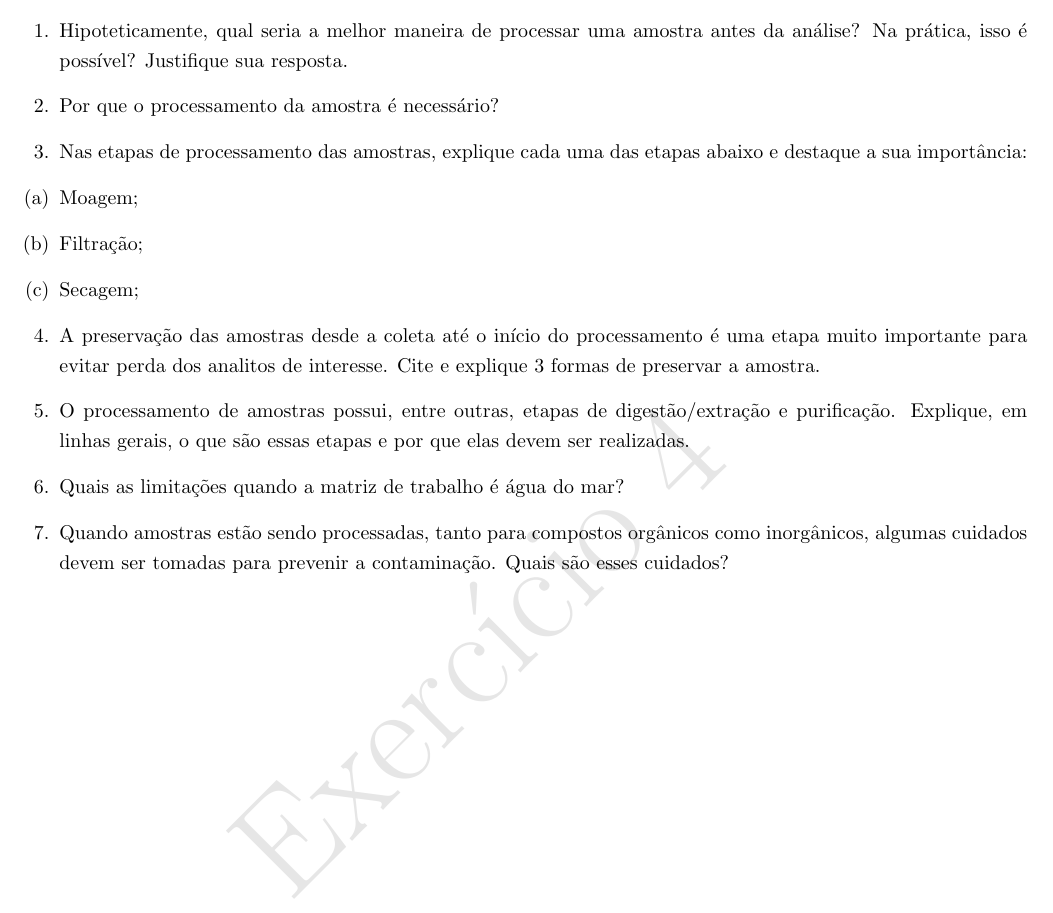
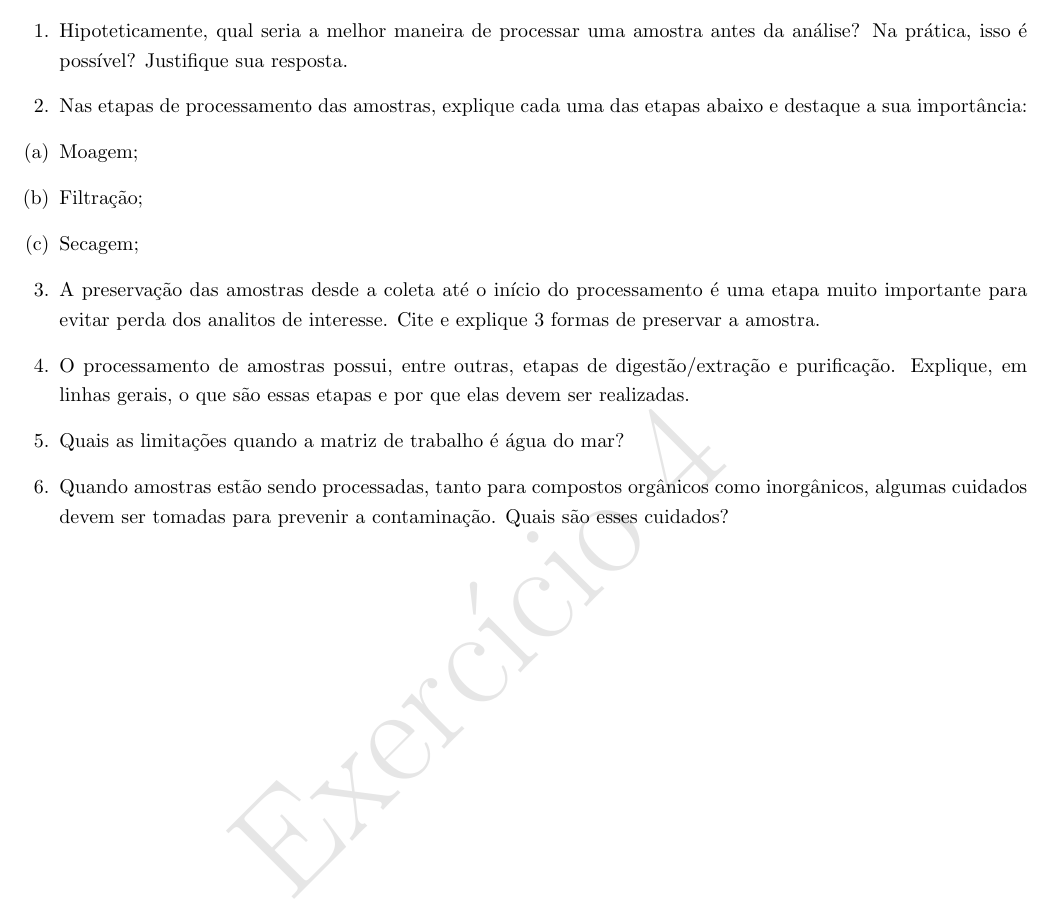
Before and after one commit to juoceano/chemicaloceanography2, a LaTeX document (evaluations/Exercicio4.tex): part of the page, cut so that both start at the same text. Compiled offline with LaTeX, dvips and Ghostscript.

Commit message:
files updated

```diff
--- a/evaluations/Exercicio4.tex
+++ b/evaluations/Exercicio4.tex
@@ -58,20 +58,18 @@
 
     \item[1.] Hipoteticamente, qual seria a melhor maneira de processar uma amostra antes da análise? Na prática, isso é possível? Justifique sua resposta.
 
-    \item[2.] Por que o processamento da amostra é necessário?
-
-    \item[3.] Nas etapas de processamento das amostras, explique cada uma das etapas abaixo e destaque a sua importância:
+    \item[2.] Nas etapas de processamento das amostras, explique cada uma das etapas abaixo e destaque a sua importância:
       \item[(a)] Moagem;
       \item[(b)] Filtração;
       \item[(c)] Secagem;
 
-    \item[4.] A preservação das amostras desde a coleta até o início do processamento é uma etapa muito importante para evitar perda dos analitos de interesse. Cite e explique 3 formas de preservar a amostra.
+    \item[3.] A preservação das amostras desde a coleta até o início do processamento é uma etapa muito importante para evitar perda dos analitos de interesse. Cite e explique 3 formas de preservar a amostra.
 
-    \item[5.] O processamento de amostras possui, entre outras, etapas de digestão/extração e purificação. Explique, em linhas gerais, o que são essas etapas e por que elas devem ser realizadas.
+    \item[4.] O processamento de amostras possui, entre outras, etapas de digestão/extração e purificação. Explique, em linhas gerais, o que são essas etapas e por que elas devem ser realizadas.
 
-    \item[6.] Quais as limitações quando a matriz de trabalho é água do mar?
+    \item[5.] Quais as limitações quando a matriz de trabalho é água do mar?
 
-    \item[7.] Quando amostras estão sendo processadas, tanto para compostos orgânicos como inorgânicos, algumas cuidados devem ser tomadas para prevenir a  contaminação. Quais são esses cuidados?
+    \item[6.] Quando amostras estão sendo processadas, tanto para compostos orgânicos como inorgânicos, algumas cuidados devem ser tomadas para prevenir a  contaminação. Quais são esses cuidados?
 
   \end{itemize}
 
```
Also changed, not shown: evaluations/Exercicio4.pdf.
